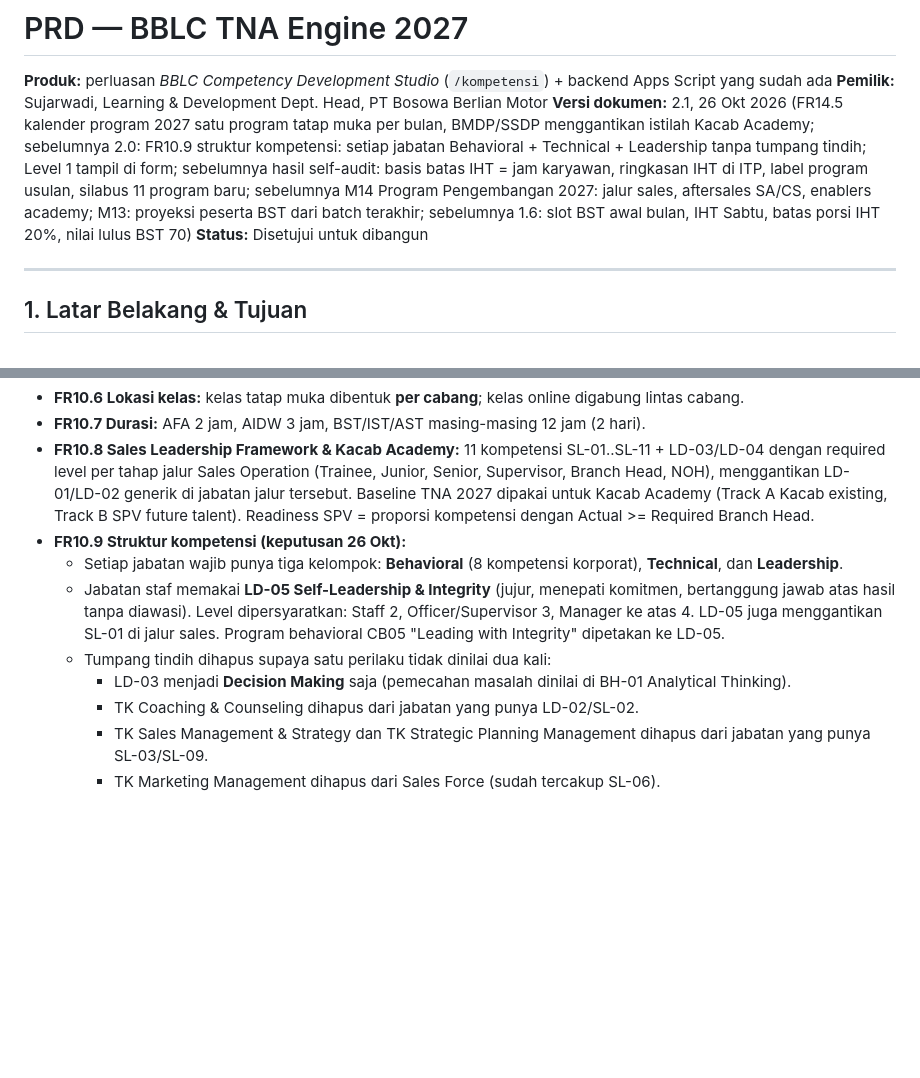
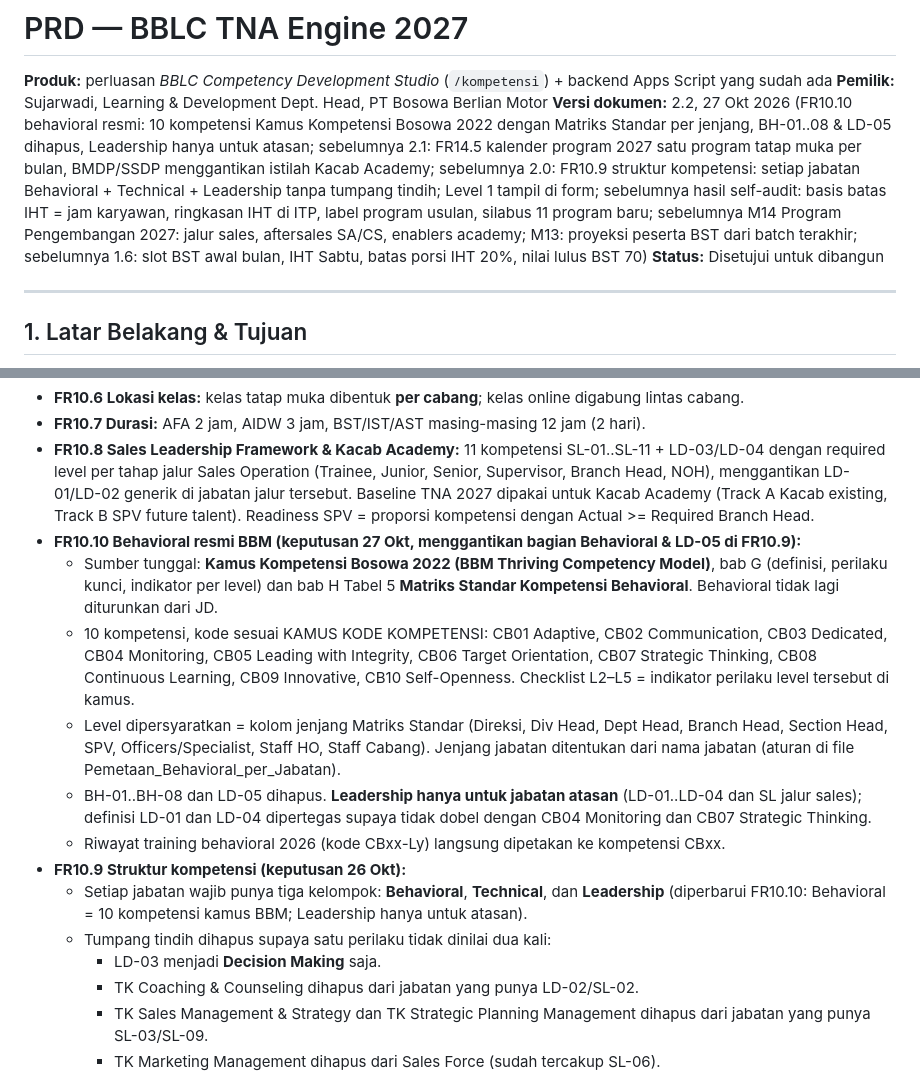
Before and after one commit to Sujarwadi/learning-simulator, a Markdown page: docs/PRD_TNA_Engine_2027.md, 2 parts joined by grey strips. Drawn GitHub-style; blank space fills up the shorter version.

Commit message:
v4.28: PRD v2.2 FR10.10 - behavioral resmi 10 kompetensi Kamus Kompetensi Bosowa 2022 (CB01-CB10) dengan Matriks Standar per jenjang; BH-01..08 dan LD-05 dihapus; Leadership hanya untuk atasan
Co-Authored-By: Claude Opus 5.5 <noreply@anthropic.com>
Claude-Session: https://claude.ai/code/session_01P1ckfFNqBr1NEKHM6xUvnX

```diff
--- a/docs/PRD_TNA_Engine_2027.md
+++ b/docs/PRD_TNA_Engine_2027.md
@@ -2,7 +2,7 @@
 
 **Produk:** perluasan *BBLC Competency Development Studio* (`/kompetensi`) + backend Apps Script yang sudah ada
 **Pemilik:** Sujarwadi, Learning & Development Dept. Head, PT Bosowa Berlian Motor
-**Versi dokumen:** 2.1, 26 Okt 2026 (FR14.5 kalender program 2027 satu program tatap muka per bulan, BMDP/SSDP menggantikan istilah Kacab Academy; sebelumnya 2.0: FR10.9 struktur kompetensi: setiap jabatan Behavioral + Technical + Leadership tanpa tumpang tindih; Level 1 tampil di form; sebelumnya hasil self-audit: basis batas IHT = jam karyawan, ringkasan IHT di ITP, label program usulan, silabus 11 program baru; sebelumnya M14 Program Pengembangan 2027: jalur sales, aftersales SA/CS, enablers academy; M13: proyeksi peserta BST dari batch terakhir; sebelumnya 1.6: slot BST awal bulan, IHT Sabtu, batas porsi IHT 20%, nilai lulus BST 70)
+**Versi dokumen:** 2.2, 27 Okt 2026 (FR10.10 behavioral resmi: 10 kompetensi Kamus Kompetensi Bosowa 2022 dengan Matriks Standar per jenjang, BH-01..08 & LD-05 dihapus, Leadership hanya untuk atasan; sebelumnya 2.1: FR14.5 kalender program 2027 satu program tatap muka per bulan, BMDP/SSDP menggantikan istilah Kacab Academy; sebelumnya 2.0: FR10.9 struktur kompetensi: setiap jabatan Behavioral + Technical + Leadership tanpa tumpang tindih; Level 1 tampil di form; sebelumnya hasil self-audit: basis batas IHT = jam karyawan, ringkasan IHT di ITP, label program usulan, silabus 11 program baru; sebelumnya M14 Program Pengembangan 2027: jalur sales, aftersales SA/CS, enablers academy; M13: proyeksi peserta BST dari batch terakhir; sebelumnya 1.6: slot BST awal bulan, IHT Sabtu, batas porsi IHT 20%, nilai lulus BST 70)
 **Status:** Disetujui untuk dibangun
 
 ---
@@ -155,11 +155,16 @@ Login tetap memakai NIK + PIN yang sudah ada (mekanisme `login` backend v3.5).
 - **FR10.6 Lokasi kelas:** kelas tatap muka dibentuk **per cabang**; kelas online digabung lintas cabang.
 - **FR10.7 Durasi:** AFA 2 jam, AIDW 3 jam, BST/IST/AST masing-masing 12 jam (2 hari).
 - **FR10.8 Sales Leadership Framework & Kacab Academy:** 11 kompetensi SL-01..SL-11 + LD-03/LD-04 dengan required level per tahap jalur Sales Operation (Trainee, Junior, Senior, Supervisor, Branch Head, NOH), menggantikan LD-01/LD-02 generik di jabatan jalur tersebut. Baseline TNA 2027 dipakai untuk Kacab Academy (Track A Kacab existing, Track B SPV future talent). Readiness SPV = proporsi kompetensi dengan Actual >= Required Branch Head.
+- **FR10.10 Behavioral resmi BBM (keputusan 27 Okt, menggantikan bagian Behavioral & LD-05 di FR10.9):**
+  - Sumber tunggal: **Kamus Kompetensi Bosowa 2022 (BBM Thriving Competency Model)**, bab G (definisi, perilaku kunci, indikator per level) dan bab H Tabel 5 **Matriks Standar Kompetensi Behavioral**. Behavioral tidak lagi diturunkan dari JD.
+  - 10 kompetensi, kode sesuai KAMUS KODE KOMPETENSI: CB01 Adaptive, CB02 Communication, CB03 Dedicated, CB04 Monitoring, CB05 Leading with Integrity, CB06 Target Orientation, CB07 Strategic Thinking, CB08 Continuous Learning, CB09 Innovative, CB10 Self-Openness. Checklist L2–L5 = indikator perilaku level tersebut di kamus.
+  - Level dipersyaratkan = kolom jenjang Matriks Standar (Direksi, Div Head, Dept Head, Branch Head, Section Head, SPV, Officers/Specialist, Staff HO, Staff Cabang). Jenjang jabatan ditentukan dari nama jabatan (aturan di file Pemetaan_Behavioral_per_Jabatan).
+  - BH-01..BH-08 dan LD-05 dihapus. **Leadership hanya untuk jabatan atasan** (LD-01..LD-04 dan SL jalur sales); definisi LD-01 dan LD-04 dipertegas supaya tidak dobel dengan CB04 Monitoring dan CB07 Strategic Thinking.
+  - Riwayat training behavioral 2026 (kode CBxx-Ly) langsung dipetakan ke kompetensi CBxx.
 - **FR10.9 Struktur kompetensi (keputusan 26 Okt):**
-  - Setiap jabatan wajib punya tiga kelompok: **Behavioral** (8 kompetensi korporat), **Technical**, dan **Leadership**.
-  - Jabatan staf memakai **LD-05 Self-Leadership & Integrity** (jujur, menepati komitmen, bertanggung jawab atas hasil tanpa diawasi). Level dipersyaratkan: Staff 2, Officer/Supervisor 3, Manager ke atas 4. LD-05 juga menggantikan SL-01 di jalur sales. Program behavioral CB05 "Leading with Integrity" dipetakan ke LD-05.
+  - Setiap jabatan wajib punya tiga kelompok: **Behavioral**, **Technical**, dan **Leadership** (diperbarui FR10.10: Behavioral = 10 kompetensi kamus BBM; Leadership hanya untuk atasan).
   - Tumpang tindih dihapus supaya satu perilaku tidak dinilai dua kali:
-    - LD-03 menjadi **Decision Making** saja (pemecahan masalah dinilai di BH-01 Analytical Thinking).
+    - LD-03 menjadi **Decision Making** saja.
     - TK Coaching & Counseling dihapus dari jabatan yang punya LD-02/SL-02.
     - TK Sales Management & Strategy dan TK Strategic Planning Management dihapus dari jabatan yang punya SL-03/SL-09.
     - TK Marketing Management dihapus dari Sales Force (sudah tercakup SL-06).
```
